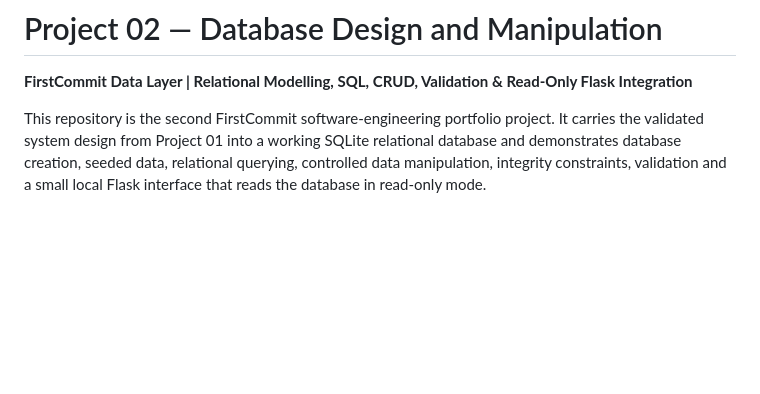
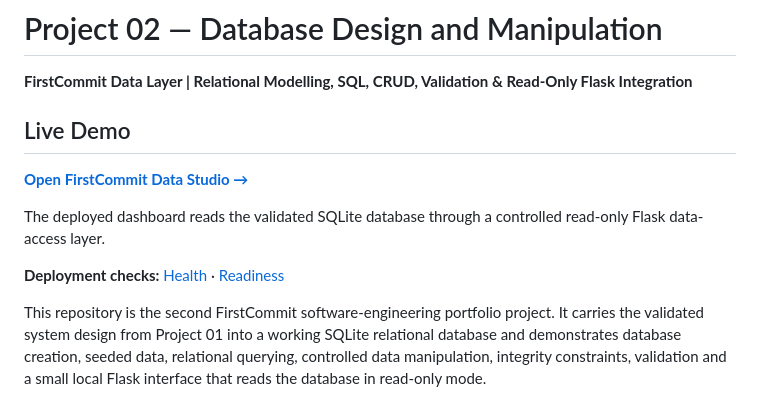
Before and after one commit to Jeneane-jvv/Module-02-Database-Design-and-Manipulate, a Markdown page: README.md, the part around the change. Drawn GitHub-style; blank space fills up the shorter version.

Commit message:
Add live demo and deployment checks to README

```diff
--- a/README.md
+++ b/README.md
@@ -1,6 +1,13 @@
 # Project 02 — Database Design and Manipulation
 
 **FirstCommit Data Layer | Relational Modelling, SQL, CRUD, Validation & Read-Only Flask Integration**
+## Live Demo
+
+**[Open FirstCommit Data Studio →](https://firstcommit-data-studio.onrender.com)**
+
+The deployed dashboard reads the validated SQLite database through a controlled read-only Flask data-access layer.
+
+**Deployment checks:** [Health](https://firstcommit-data-studio.onrender.com/health) · [Readiness](https://firstcommit-data-studio.onrender.com/ready)
 
 This repository is the second FirstCommit software-engineering portfolio project. It carries the validated system design from Project 01 into a working SQLite relational database and demonstrates database creation, seeded data, relational querying, controlled data manipulation, integrity constraints, validation and a small local Flask interface that reads the database in read-only mode.
 
```
